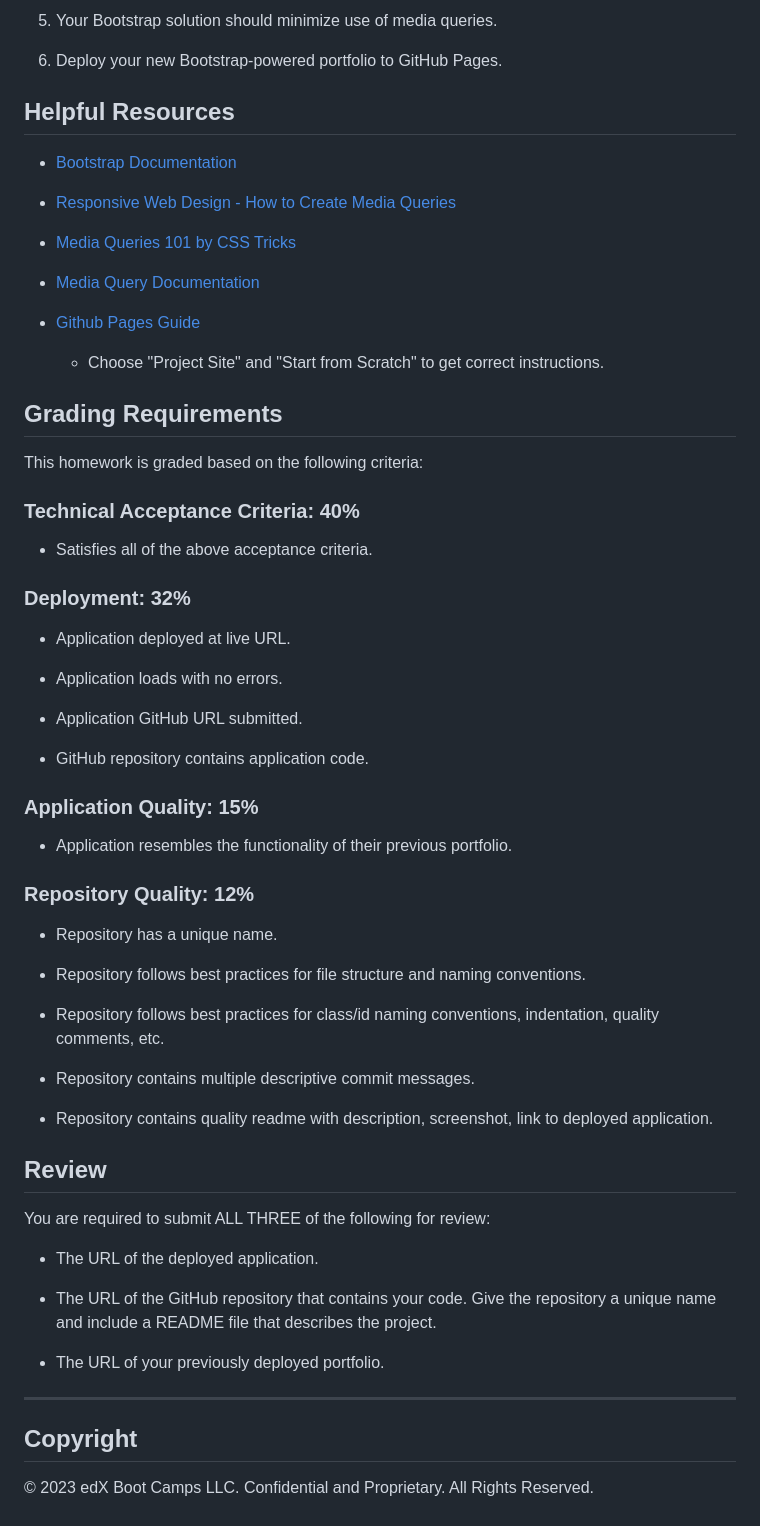
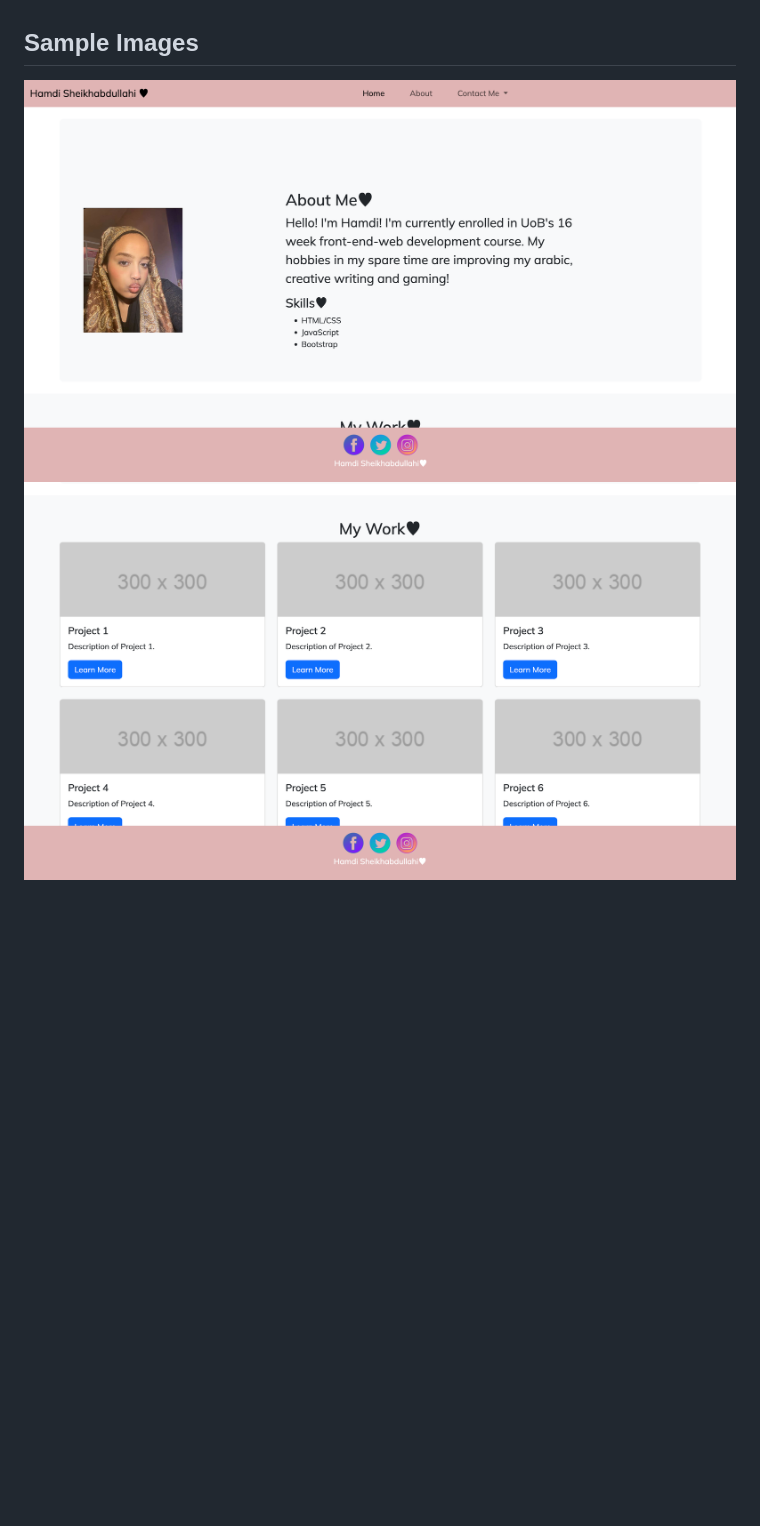
Before and after one commit to hamdishh/bootstrappy-portfolio, a Markdown page: challenge/README.md, the part around the change printed below. Rendered like a GitHub page; pictures changed too: Screenshot 2024-02-16 at 23.12.36.png (added), Screenshot 2024-02-16 at 23.13.25.png (added); blank space fills up the shorter version.

Commit message:
added sample images

```diff
--- a/challenge/README.md
+++ b/challenge/README.md
@@ -87,68 +12,3 @@ N/A
-5. Your Bootstrap solution should minimize use of media queries.
-
-6. Deploy your new Bootstrap-powered portfolio to GitHub Pages.
-
-## Helpful Resources
-
-- [Bootstrap Documentation](https://getbootstrap.com/docs/5.3/getting-started/introduction/)
-
-- [Responsive Web Design - How to Create Media Queries](https://www.youtube.com/watch?v=5xzaGSYd7jM)
-
-- [Media Queries 101 by CSS Tricks](https://css-tricks.com/css-media-queries/)
-
-- [Media Query Documentation](https://www.w3schools.com/css/css_rwd_mediaqueries.asp)
-
-- [Github Pages Guide](https://pages.github.com/)
-
-  - Choose "Project Site" and "Start from Scratch" to get correct instructions.
-
-
-## Grading Requirements
-
-This homework is graded based on the following criteria:
-
-### Technical Acceptance Criteria: 40%
-
-* Satisfies all of the above acceptance criteria.
-
-### Deployment: 32%
-
-* Application deployed at live URL.
-
-* Application loads with no errors.
-
-* Application GitHub URL submitted.
-
-* GitHub repository contains application code.
-
-### Application Quality: 15%
-
-* Application resembles the functionality of their previous portfolio.
-
-### Repository Quality: 12%
-
-* Repository has a unique name.
-
-* Repository follows best practices for file structure and naming conventions.
-
-* Repository follows best practices for class/id naming conventions, indentation, quality comments, etc.
-
-* Repository contains multiple descriptive commit messages.
-
-* Repository contains quality readme with description, screenshot, link to deployed application.
-
-## Review
-
-You are required to submit ALL THREE of the following for review:
-
-* The URL of the deployed application.
-
-* The URL of the GitHub repository that contains your code. Give the repository a unique name and include a README file that describes the project.
-
-* The URL of your previously deployed portfolio.
-
----
-
-## Copyright
-
-© 2023 edX Boot Camps LLC. Confidential and Proprietary. All Rights Reserved.
+## Sample Images
+![alt text](<../Screenshot 2024-02-16 at 23.12.36.png>)
+![alt text](<../Screenshot 2024-02-16 at 23.13.25.png>)
```
Also changed, not shown: other parts of challenge/README.md (+1 -76 lines).
